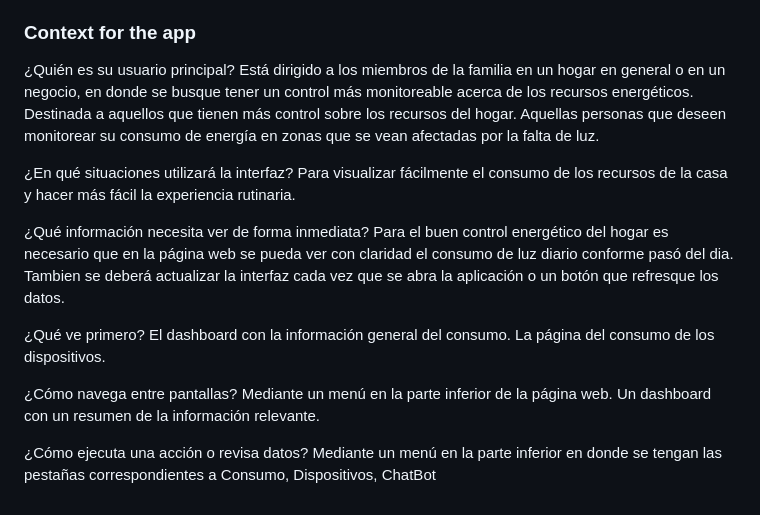
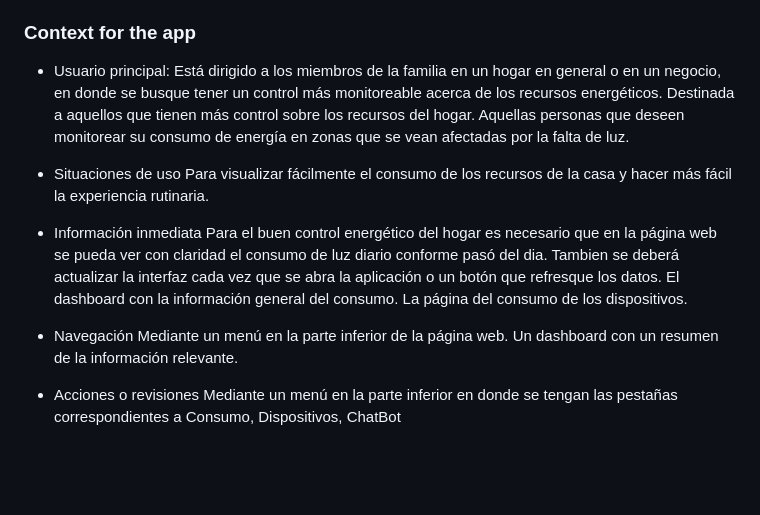
Before and after one commit to greziatrujillo/EcoMonitor, a Markdown page: README.md, the part around the change. GitHub-like rendering; blank space fills up the shorter version.

```diff
--- a/README.md
+++ b/README.md
@@ -34,21 +34,19 @@ Cerrar sesión
  - ChatBot: El usuario puede expresar sus dudas acerca del uso de la página web, el chatbot dará recomendaciones para solucionar sus problemas o resolver sus dudas. Además, el chatbot tiene la capacidad de dar recomendaciones relacionadas con el consumo energético del usuario.
 
 ### Context for the app
-¿Quién es su usuario principal?
+- Usuario principal:
 Está dirigido a los miembros de la familia en un hogar en general o en un negocio, en donde se busque tener un control más monitoreable acerca de los recursos energéticos. Destinada a aquellos que tienen más control sobre los recursos del hogar.
 Aquellas personas que deseen monitorear su consumo de energía en zonas que se vean afectadas por la falta de luz.
 
-¿En qué situaciones utilizará la interfaz?
+- Situaciones de uso
 Para visualizar fácilmente el consumo de los recursos de la casa y hacer más fácil la experiencia rutinaria.
 
-¿Qué información necesita ver de forma inmediata?
-Para el buen control energético del hogar es necesario que en la página web se pueda ver con claridad el consumo de luz diario conforme pasó del dia. Tambien se deberá actualizar la interfaz cada vez que se abra la aplicación o un botón que refresque los datos.
+- Información inmediata
+Para el buen control energético del hogar es necesario que en la página web se pueda ver con claridad el consumo de luz diario conforme pasó del dia. Tambien se deberá actualizar la interfaz cada vez que se abra la aplicación o un botón que refresque los datos. El dashboard con la información general del consumo. La página del consumo de los dispositivos.
 
-¿Qué ve primero? El dashboard con la información general del consumo.
-La página del consumo de los dispositivos.
-
-¿Cómo navega entre pantallas? Mediante un menú en la parte inferior de la página web.
+- Navegación
+Mediante un menú en la parte inferior de la página web.
 Un dashboard con un resumen de la información relevante.
 
-¿Cómo ejecuta una acción o revisa datos?
+- Acciones o revisiones
 Mediante un menú en la parte inferior en donde se tengan las pestañas correspondientes a Consumo, Dispositivos, ChatBot
```
